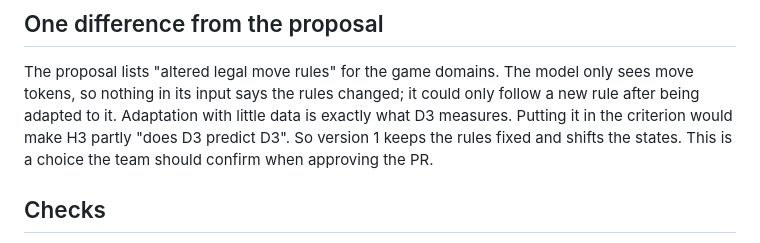
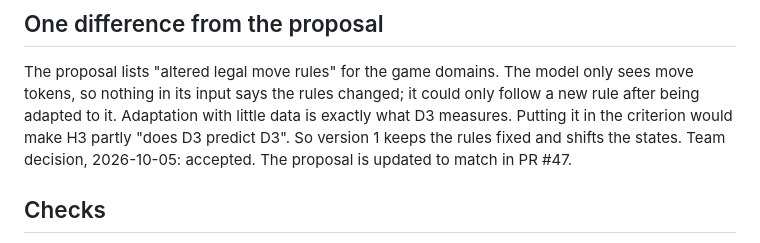
Before and after one commit to nik-hill-323/fall-2026-group6, a Markdown page: src/docs/fragility_suite.md, the part around the change. Rendered like a GitHub page.

Commit message:
Fragility v1: record team decision on the design (#42)

```diff
--- a/src/docs/fragility_suite.md
+++ b/src/docs/fragility_suite.md
@@ -70,8 +70,8 @@ a diagnostic (see the split rules in `src/domains/othello.py`).
 The proposal lists "altered legal move rules" for the game domains. The model only sees move tokens,
 so nothing in its input says the rules changed; it could only follow a new rule after being adapted
 to it. Adaptation with little data is exactly what D3 measures. Putting it in the criterion would make
-H3 partly "does D3 predict D3". So version 1 keeps the rules fixed and shifts the states. This is a
-choice the team should confirm when approving the PR.
+H3 partly "does D3 predict D3". So version 1 keeps the rules fixed and shifts the states.
+Team decision, 2026-10-05: accepted. The proposal is updated to match in PR #47.
 
 ## Checks
 
```
